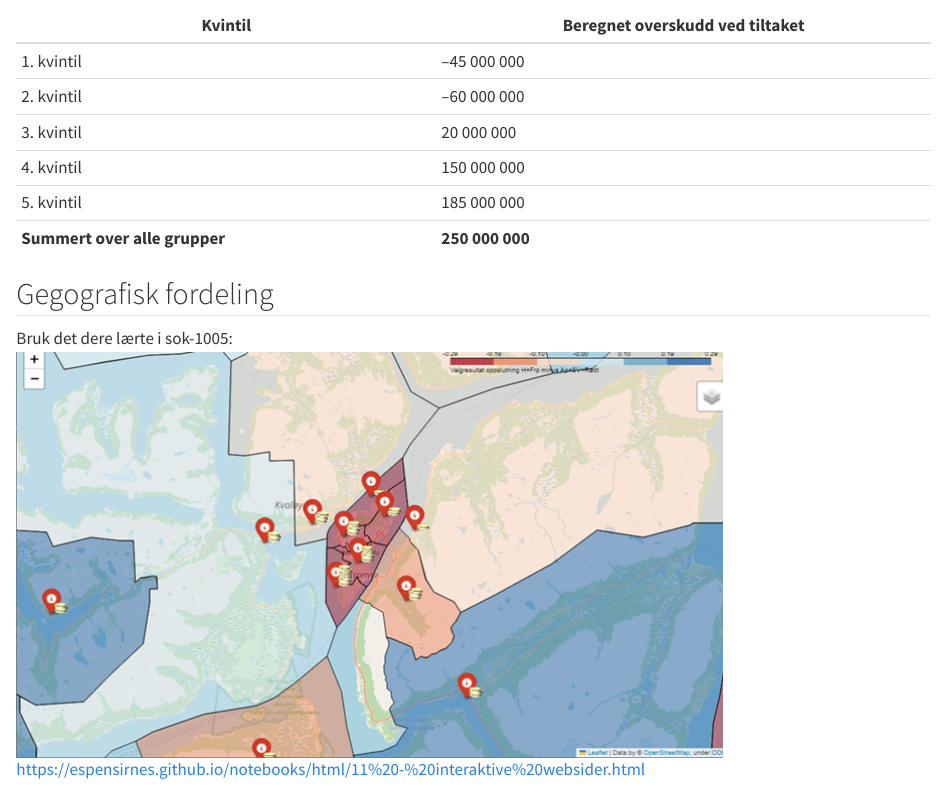
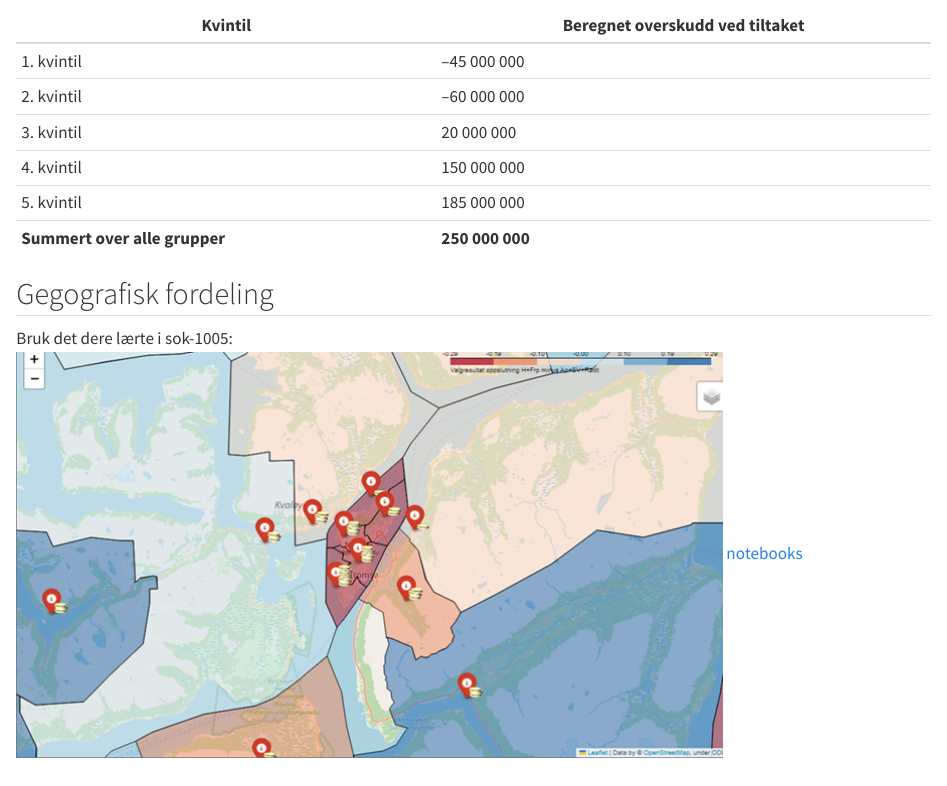
Before and after one commit to uit-sok-2014-h23/uit-sok-2014-h23.github.io, a Quarto document (forelesninger/Forelesning10.qmd): the page in a window 1100 px wide, from 3980 px down. Rendered offline with R 4.5, knitr and Pandoc in place of Quarto, with nearby package versions.

Commit message:
forel 10 ferdig

```diff
--- a/forelesninger/Forelesning10.qmd
+++ b/forelesninger/Forelesning10.qmd
@@ -153,4 +153,4 @@ format:
 ## Gegografisk fordeling
 Bruk det dere lærte i sok-1005:
 ![Kart](img/tromso.png)
-https://espensirnes.github.io/notebooks/html/11%20-%20interaktive%20websider.html
+[notebooks](https://espensirnes.github.io/notebooks/html/11%20-%20interaktive%20websider.html)
```
